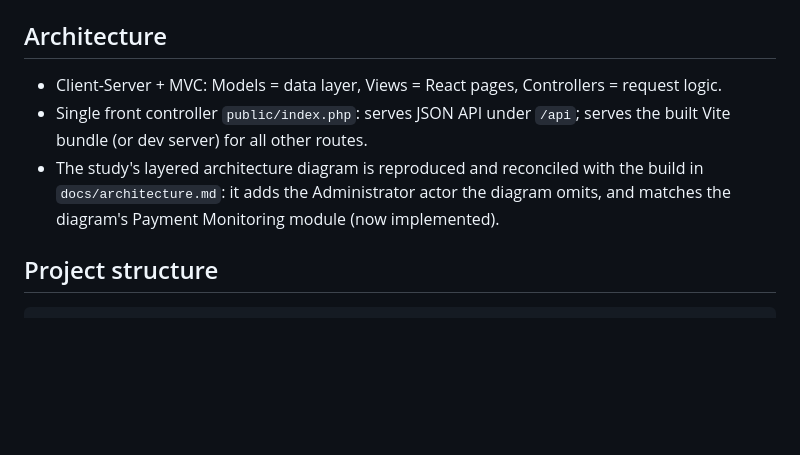
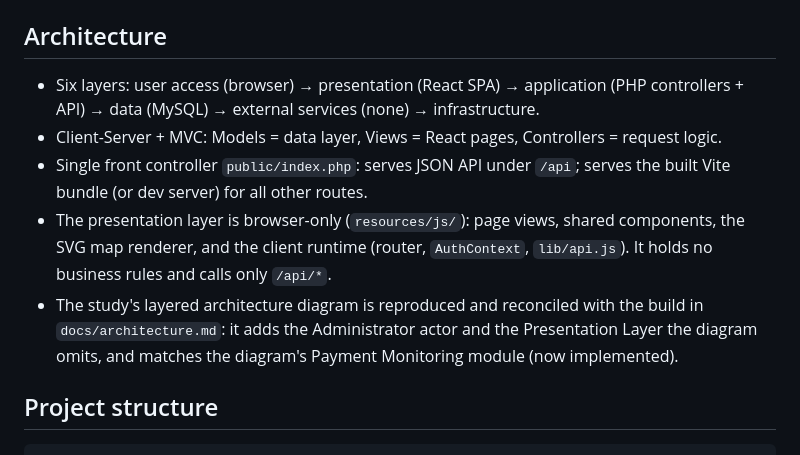
Before and after one commit to s0nprem0/capstone, a Markdown page: AGENTS.md, the part around the change. GitHub-like rendering; blank space fills up the shorter version.

````diff
--- a/AGENTS.md
+++ b/AGENTS.md
@@ -18,9 +18,11 @@ Project guide for the **Cemetery Reservation and Records Management System** for
 - Containerization: `docker-compose.yml` (php:8000, node:5173, mysql:3306) + Makefile workflow.
 
 ## Architecture
+- Six layers: user access (browser) → presentation (React SPA) → application (PHP controllers + API) → data (MySQL) → external services (none) → infrastructure.
 - Client-Server + MVC: Models = data layer, Views = React pages, Controllers = request logic.
 - Single front controller `public/index.php`: serves JSON API under `/api`; serves the built Vite bundle (or dev server) for all other routes.
-- The study's layered architecture diagram is reproduced and reconciled with the build in `docs/architecture.md`: it adds the Administrator actor the diagram omits, and matches the diagram's Payment Monitoring module (now implemented).
+- The presentation layer is browser-only (`resources/js/`): page views, shared components, the SVG map renderer, and the client runtime (router, `AuthContext`, `lib/api.js`). It holds no business rules and calls only `/api/*`.
+- The study's layered architecture diagram is reproduced and reconciled with the build in `docs/architecture.md`: it adds the Administrator actor and the Presentation Layer the diagram omits, and matches the diagram's Payment Monitoring module (now implemented).
 
 ## Project structure
 ```
````
Also changed, not shown: docs/architecture.md (+36 -7 lines), docs/technical-manual.md (+8 -3 lines).
